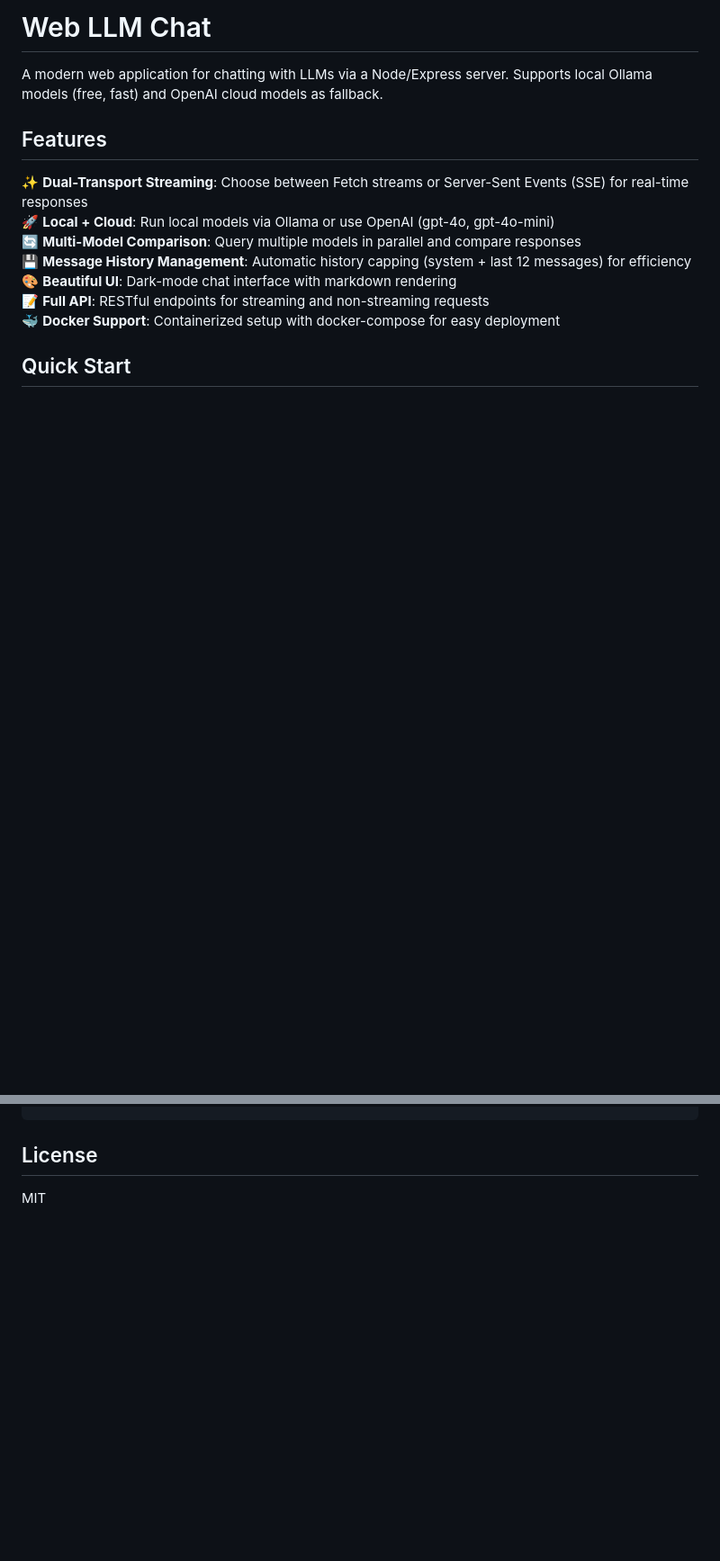
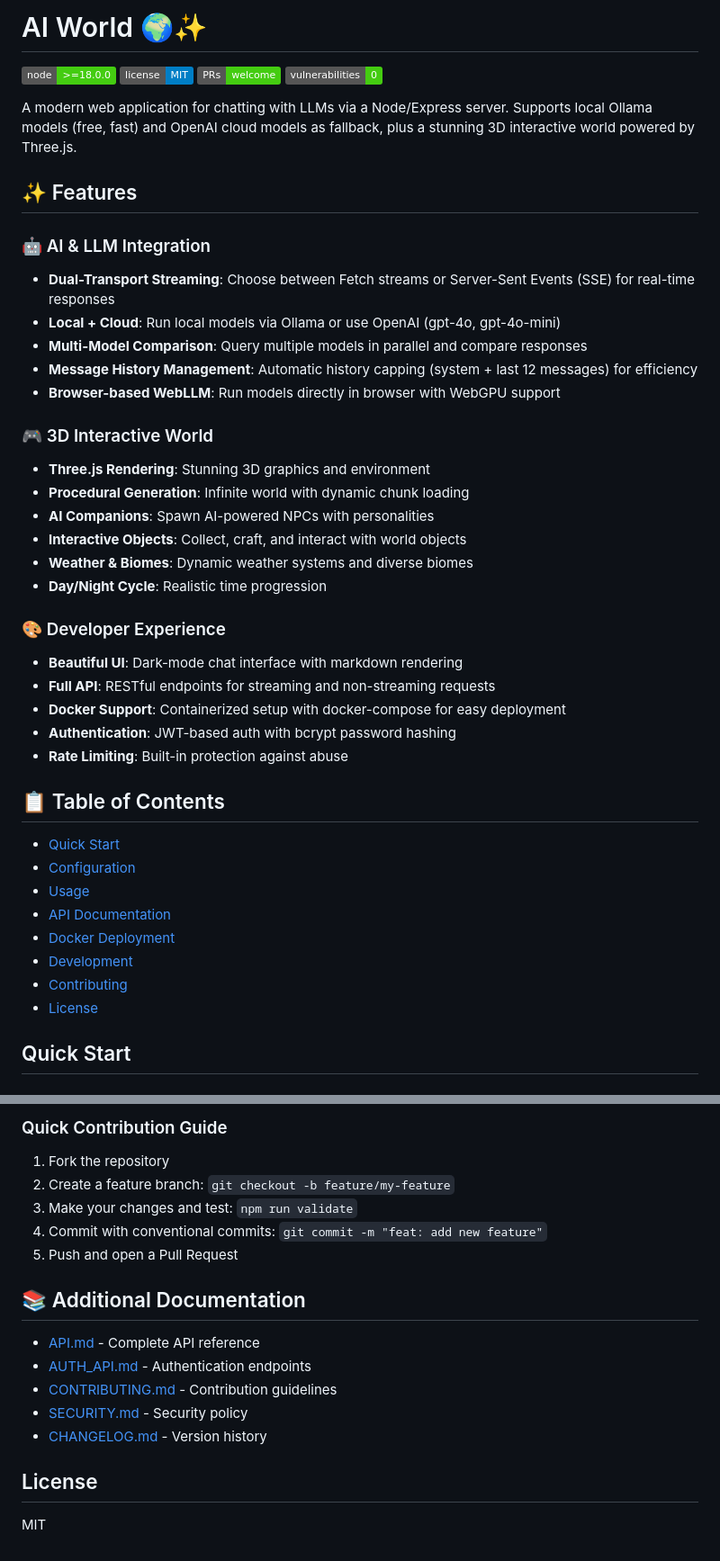
Before and after one commit to Bryan-Roe/AI-World, a Markdown page: README.md, 2 parts joined by grey strips. Shown at 90% size. Rendered like a GitHub page; badges without logos; blank space fills up the shorter version.

Commit message:
Add CONTRIBUTING.md and enhance README with badges, structure
Co-authored-by: Bryan-Roe <74067792+Bryan-Roe@users.noreply.github.com>

```diff
--- a/README.md
+++ b/README.md
@@ -1,16 +1,46 @@
-# Web LLM Chat
+# AI World 🌍✨
 
-A modern web application for chatting with LLMs via a Node/Express server. Supports local Ollama models (free, fast) and OpenAI cloud models as fallback.
+[![Node.js Version](https://img.shields.io/badge/node-%3E%3D18.0.0-brightgreen)](https://nodejs.org/)
+[![License](https://img.shields.io/badge/license-MIT-blue.svg)](LICENSE)
+[![PRs Welcome](https://img.shields.io/badge/PRs-welcome-brightgreen.svg)](CONTRIBUTING.md)
+[![Security](https://img.shields.io/badge/vulnerabilities-0-success)](https://www.npmjs.com/package/web-llm-chat)
 
-## Features
+A modern web application for chatting with LLMs via a Node/Express server. Supports local Ollama models (free, fast) and OpenAI cloud models as fallback, plus a stunning 3D interactive world powered by Three.js.
 
-✨ **Dual-Transport Streaming**: Choose between Fetch streams or Server-Sent Events (SSE) for real-time responses
-🚀 **Local + Cloud**: Run local models via Ollama or use OpenAI (gpt-4o, gpt-4o-mini)
-🔄 **Multi-Model Comparison**: Query multiple models in parallel and compare responses
-💾 **Message History Management**: Automatic history capping (system + last 12 messages) for efficiency
-🎨 **Beautiful UI**: Dark-mode chat interface with markdown rendering
-📝 **Full API**: RESTful endpoints for streaming and non-streaming requests
-🐳 **Docker Support**: Containerized setup with docker-compose for easy deployment
+## ✨ Features
+
+### 🤖 AI & LLM Integration
+- **Dual-Transport Streaming**: Choose between Fetch streams or Server-Sent Events (SSE) for real-time responses
+- **Local + Cloud**: Run local models via Ollama or use OpenAI (gpt-4o, gpt-4o-mini)
+- **Multi-Model Comparison**: Query multiple models in parallel and compare responses
+- **Message History Management**: Automatic history capping (system + last 12 messages) for efficiency
+- **Browser-based WebLLM**: Run models directly in browser with WebGPU support
+
+### 🎮 3D Interactive World
+- **Three.js Rendering**: Stunning 3D graphics and environment
+- **Procedural Generation**: Infinite world with dynamic chunk loading
+- **AI Companions**: Spawn AI-powered NPCs with personalities
+- **Interactive Objects**: Collect, craft, and interact with world objects
+- **Weather & Biomes**: Dynamic weather systems and diverse biomes
+- **Day/Night Cycle**: Realistic time progression
+
+### 🎨 Developer Experience
+- **Beautiful UI**: Dark-mode chat interface with markdown rendering
+- **Full API**: RESTful endpoints for streaming and non-streaming requests
+- **Docker Support**: Containerized setup with docker-compose for easy deployment
+- **Authentication**: JWT-based auth with bcrypt password hashing
+- **Rate Limiting**: Built-in protection against abuse
+
+## 📋 Table of Contents
+
+- [Quick Start](#quick-start)
+- [Configuration](#configuration)
+- [Usage](#usage)
+- [API Documentation](#api-endpoints)
+- [Docker Deployment](#docker-deployment)
+- [Development](#development)
+- [Contributing](#contributing)
+- [License](#license)
 
 ## Quick Start
 
@@ -231,3 +310,19 @@ ollama pull qwen2.5
+### Quick Contribution Guide
+
+1. Fork the repository
+2. Create a feature branch: `git checkout -b feature/my-feature`
+3. Make your changes and test: `npm run validate`
+4. Commit with conventional commits: `git commit -m "feat: add new feature"`
+5. Push and open a Pull Request
+
+## 📚 Additional Documentation
+
+- [API.md](API.md) - Complete API reference
+- [AUTH_API.md](AUTH_API.md) - Authentication endpoints
+- [CONTRIBUTING.md](CONTRIBUTING.md) - Contribution guidelines
+- [SECURITY.md](SECURITY.md) - Security policy
+- [CHANGELOG.md](CHANGELOG.md) - Version history
+
 ## License
 
 MIT
```
Also changed, not shown: other parts of README.md (+50 -1 lines), CONTRIBUTING.md (added, +196 -0 lines).
